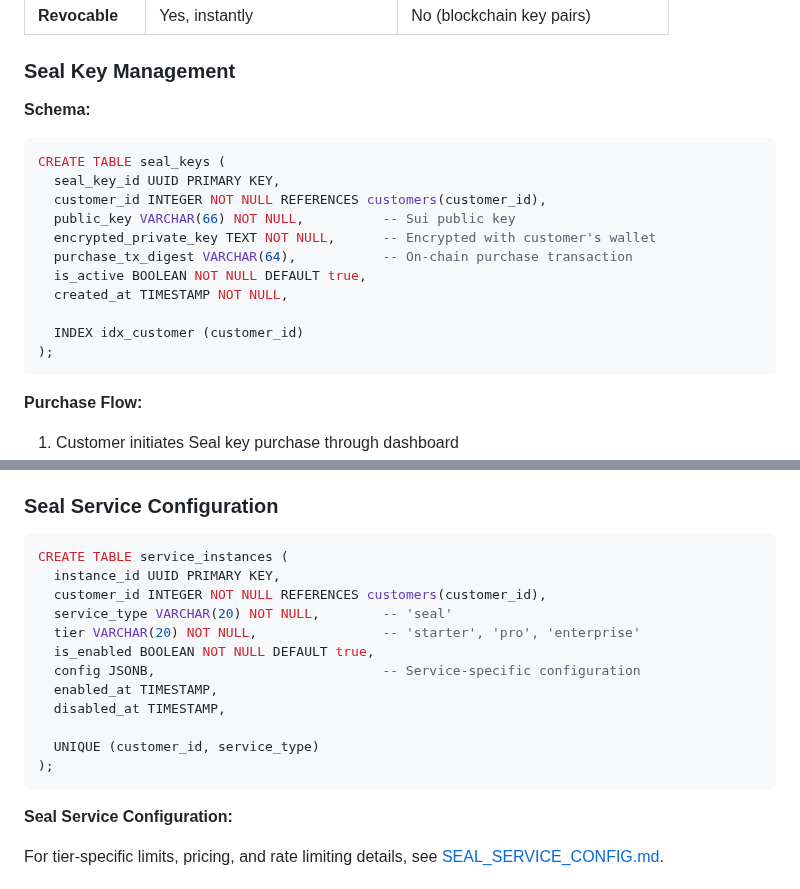
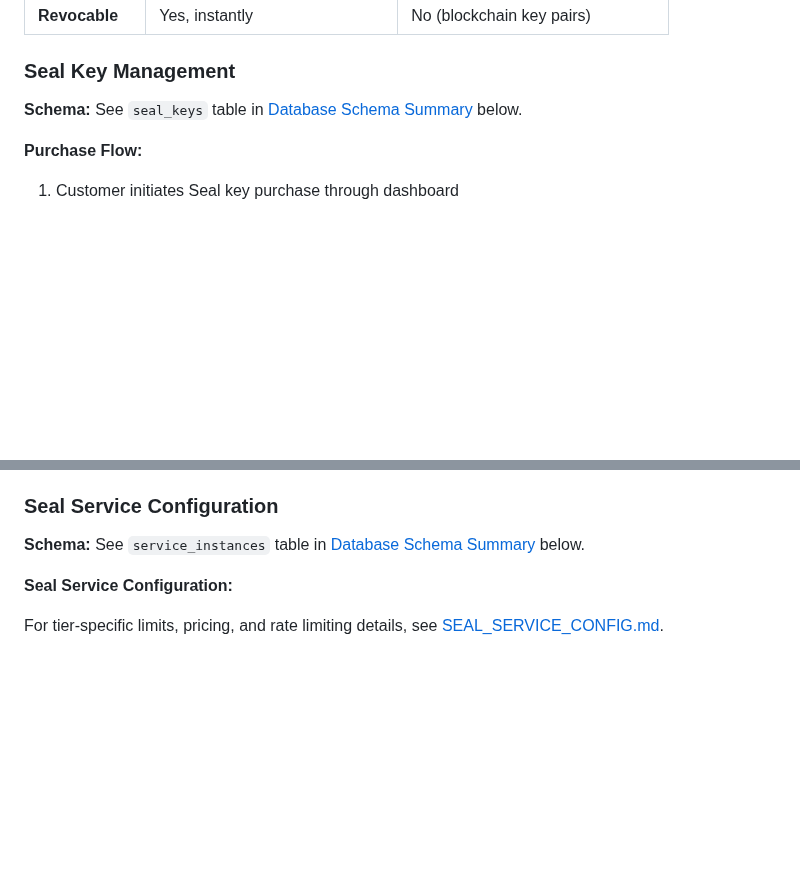
Before and after one commit to mario4tier/suiftly-co, a Markdown page: docs/CUSTOMER_SERVICE_SCHEMA.md, 2 parts joined by grey strips. Rendered like a GitHub page; blank space fills up the shorter version.

Commit message:
Remove duplicate schema definitions
- Replace inline CREATE TABLE examples with references to schema summary
- Maintain single source of truth: all schema in "Database Schema Summary" section
- Convert seal_keys and service_instances inline examples to references
- Prevents schema drift between duplicated definitions

🤖 Generated with [Claude Code](https://claude.com/claude-code)

Co-Authored-By: Claude <noreply@anthropic.com>

````diff
--- a/docs/CUSTOMER_SERVICE_SCHEMA.md
+++ b/docs/CUSTOMER_SERVICE_SCHEMA.md
@@ -426,21 +426,7 @@ These are completely different concepts:
 
 ### Seal Key Management
 
-**Schema:**
-
-```sql
-CREATE TABLE seal_keys (
-  seal_key_id UUID PRIMARY KEY,
-  customer_id INTEGER NOT NULL REFERENCES customers(customer_id),
-  public_key VARCHAR(66) NOT NULL,          -- Sui public key
-  encrypted_private_key TEXT NOT NULL,      -- Encrypted with customer's wallet
-  purchase_tx_digest VARCHAR(64),           -- On-chain purchase transaction
-  is_active BOOLEAN NOT NULL DEFAULT true,
-  created_at TIMESTAMP NOT NULL,
-
-  INDEX idx_customer (customer_id)
-);
-```
+**Schema:** See `seal_keys` table in [Database Schema Summary](#database-schema-summary) below.
 
 **Purchase Flow:**
 
@@ -461,20 +447,7 @@ CREATE TABLE seal_keys (
 
 ### Seal Service Configuration
 
-```sql
-CREATE TABLE service_instances (
-  instance_id UUID PRIMARY KEY,
-  customer_id INTEGER NOT NULL REFERENCES customers(customer_id),
-  service_type VARCHAR(20) NOT NULL,        -- 'seal'
-  tier VARCHAR(20) NOT NULL,                -- 'starter', 'pro', 'enterprise'
-  is_enabled BOOLEAN NOT NULL DEFAULT true,
-  config JSONB,                             -- Service-specific configuration
-  enabled_at TIMESTAMP,
-  disabled_at TIMESTAMP,
-
-  UNIQUE (customer_id, service_type)
-);
-```
+**Schema:** See `service_instances` table in [Database Schema Summary](#database-schema-summary) below.
 
 **Seal Service Configuration:**
 
````
